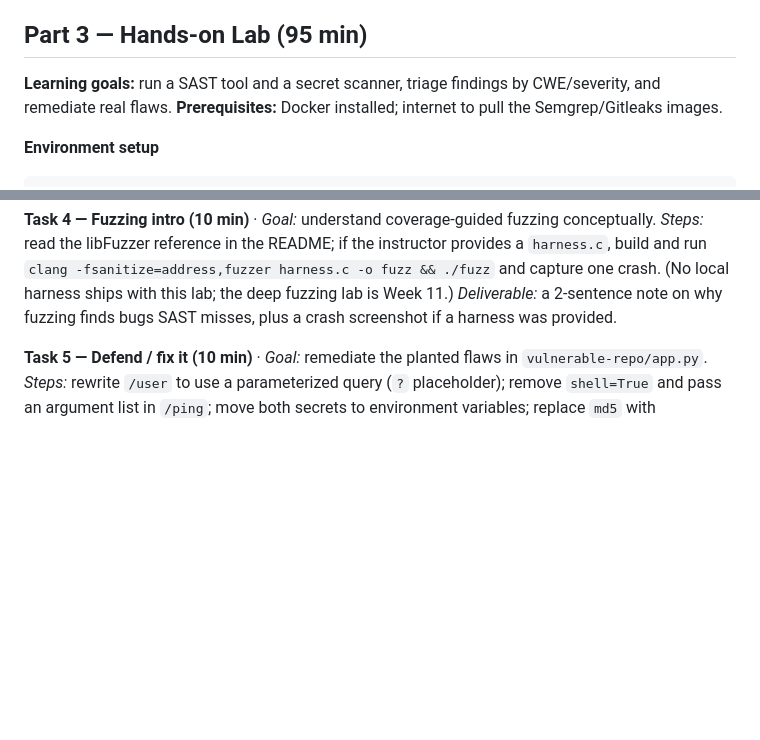
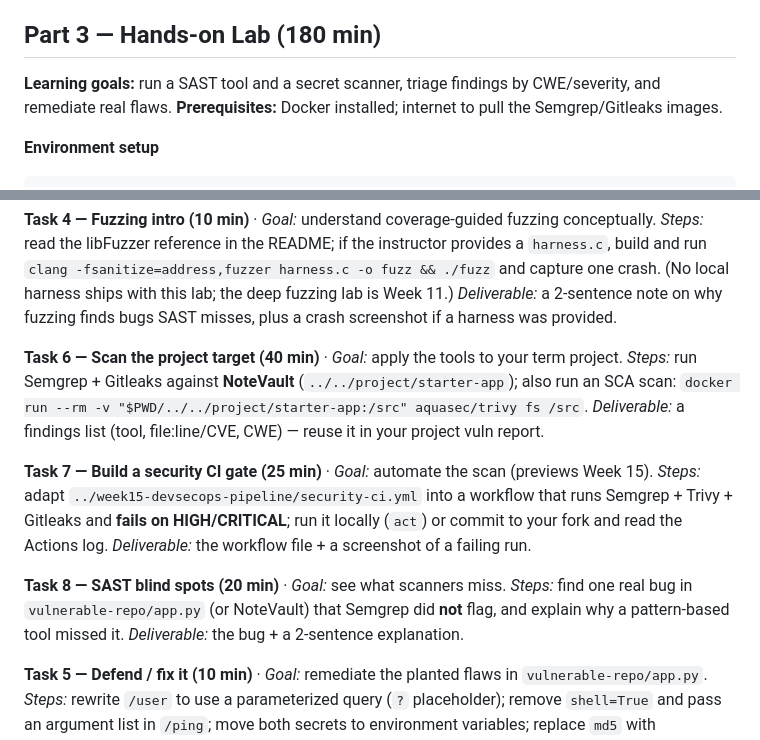
Before and after one commit to nutthakorn7/software-security, a Markdown page: labs/week02-sdlc-tooling/worksheet.md, 2 parts joined by grey strips. GitHub-like rendering; blank space fills up the shorter version.

```diff
--- a/labs/week02-sdlc-tooling/worksheet.md
+++ b/labs/week02-sdlc-tooling/worksheet.md
@@ -19,7 +19,7 @@ Answer in your own words (2–4 sentences each).
 4. Why is coverage-guided fuzzing considered the dominant modern bug-finding technique?
 5. Define true positive vs. false positive in scanner triage, and why misclassifying both directions is costly.
 
-## Part 3 — Hands-on Lab (95 min)
+## Part 3 — Hands-on Lab (180 min)
 **Learning goals:** run a SAST tool and a secret scanner, triage findings by CWE/severity, and remediate real flaws.
 **Prerequisites:** Docker installed; internet to pull the Semgrep/Gitleaks images.
 
@@ -42,6 +42,12 @@ Target under scan: `vulnerable-repo/app.py` (plus `requirements.txt`). It contai
 **Task 3 — Bug Triage Race (30 min)** · *Goal:* triage accurately. *Steps:* build a table with columns *Tool | File:Line | CWE | Severity | TP/FP | Fix idea*; mark at least 3 true positives and 1 likely false positive and justify each. (Score = TP − misclassified.) *Deliverable:* the completed triage table.
 
 **Task 4 — Fuzzing intro (10 min)** · *Goal:* understand coverage-guided fuzzing conceptually. *Steps:* read the libFuzzer reference in the README; if the instructor provides a `harness.c`, build and run `clang -fsanitize=address,fuzzer harness.c -o fuzz && ./fuzz` and capture one crash. (No local harness ships with this lab; the deep fuzzing lab is Week 11.) *Deliverable:* a 2-sentence note on why fuzzing finds bugs SAST misses, plus a crash screenshot if a harness was provided.
+
+**Task 6 — Scan the project target (40 min)** · *Goal:* apply the tools to your term project. *Steps:* run Semgrep + Gitleaks against **NoteVault** (`../../project/starter-app`); also run an SCA scan: `docker run --rm -v "$PWD/../../project/starter-app:/src" aquasec/trivy fs /src`. *Deliverable:* a findings list (tool, file:line/CVE, CWE) — reuse it in your project vuln report.
+
+**Task 7 — Build a security CI gate (25 min)** · *Goal:* automate the scan (previews Week 15). *Steps:* adapt `../week15-devsecops-pipeline/security-ci.yml` into a workflow that runs Semgrep + Trivy + Gitleaks and **fails on HIGH/CRITICAL**; run it locally (`act`) or commit to your fork and read the Actions log. *Deliverable:* the workflow file + a screenshot of a failing run.
+
+**Task 8 — SAST blind spots (20 min)** · *Goal:* see what scanners miss. *Steps:* find one real bug in `vulnerable-repo/app.py` (or NoteVault) that Semgrep did **not** flag, and explain why a pattern-based tool missed it. *Deliverable:* the bug + a 2-sentence explanation.
 
 **Task 5 — Defend / fix it (10 min)** · *Goal:* remediate the planted flaws in `vulnerable-repo/app.py`. *Steps:* rewrite `/user` to use a parameterized query (`?` placeholder); remove `shell=True` and pass an argument list in `/ping`; move both secrets to environment variables; replace `md5` with bcrypt/argon2; set `debug=False`. *Deliverable:* a before/after diff for each fix mapped to its CWE.
 
```
Also changed, not shown: labs/week01-threat-modeling/worksheet.md (+9 -1 lines), labs/week03-cryptography/worksheet.md (+9 -1 lines).
